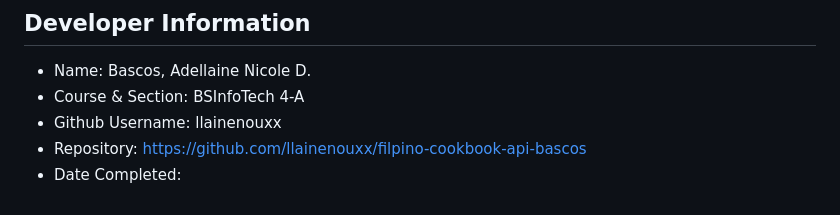
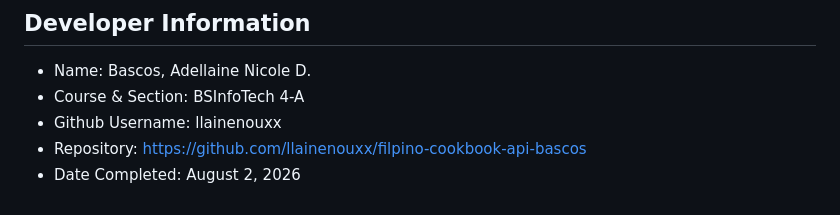
Before and after one commit to llainenouxx/filpino-cookbook-api-bascos, a Markdown page: Filipino Cookbook API.md, the part around the change. GitHub-like rendering.

```diff
--- a/Filipino Cookbook API.md
+++ b/Filipino Cookbook API.md
@@ -280,4 +280,4 @@ The API returns standard HTTP status codes to indicate the success or failure of
 *    Course & Section: BSInfoTech 4-A
 *    Github Username: llainenouxx
 *    Repository: https://github.com/llainenouxx/filpino-cookbook-api-bascos
-*    Date Completed:
+*    Date Completed: August 2, 2026
```
